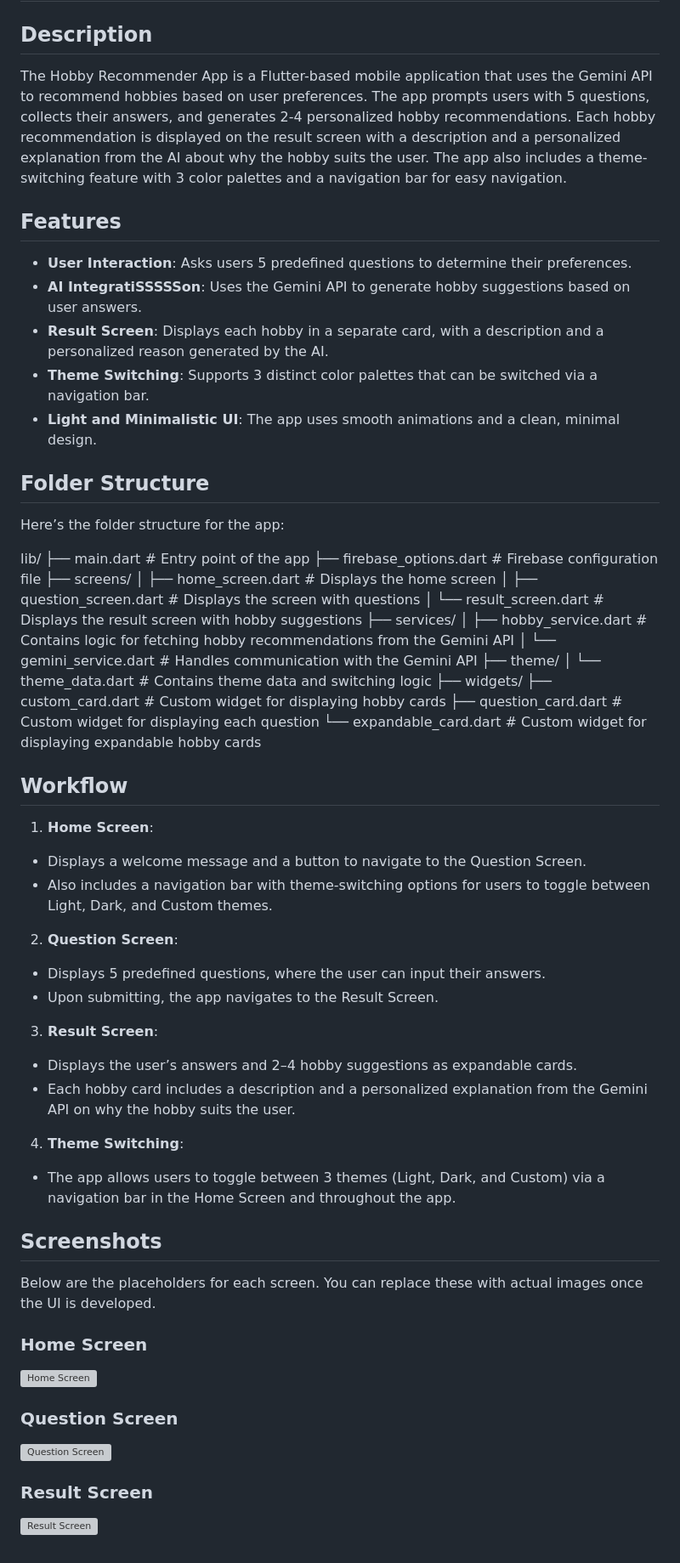
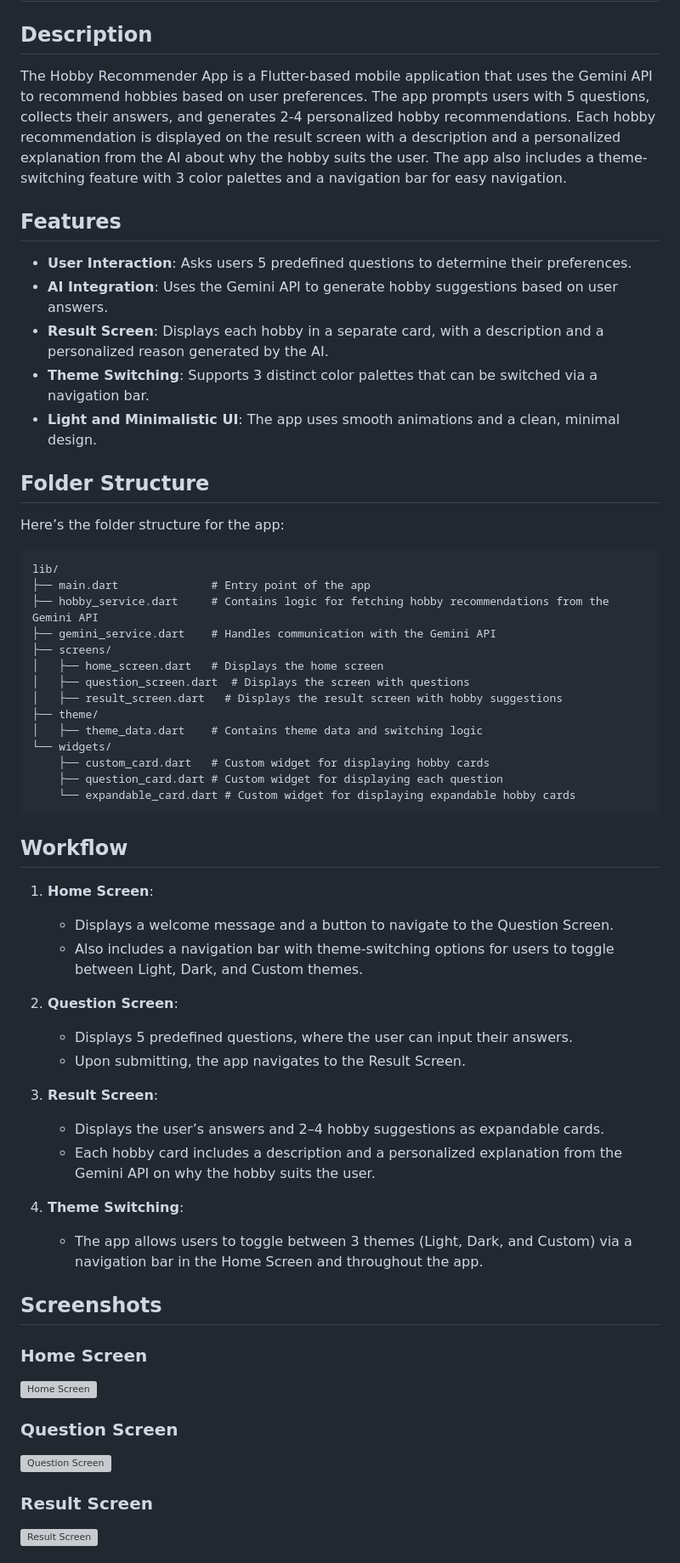
Before and after one commit to RohanXD/hobbyfinder, a Markdown page: README.md, the part around the change printed below. Shown: that part at 85% size. Drawn GitHub-style; grey boxes are pictures that could not be loaded.

````diff
--- a/README.md
+++ b/README.md
@@ -1,62 +1,51 @@
 # Hobby Recommender App
 
 ## Description
-
-The Hobby Recommender App is a Flutter-based mobile application that uses the Gemini API to
-recommend hobbies based on user preferences. The app prompts users with 5 questions, collects their
-answers, and generates 2-4 personalized hobby recommendations. Each hobby recommendation is
-displayed on the result screen with a description and a personalized explanation from the AI about
-why the hobby suits the user. The app also includes a theme-switching feature with 3 color palettes
-and a navigation bar for easy navigation.
+The Hobby Recommender App is a Flutter-based mobile application that uses the Gemini API to recommend hobbies based on user preferences. The app prompts users with 5 questions, collects their answers, and generates 2-4 personalized hobby recommendations. Each hobby recommendation is displayed on the result screen with a description and a personalized explanation from the AI about why the hobby suits the user. The app also includes a theme-switching feature with 3 color palettes and a navigation bar for easy navigation.
 
 ## Features
-
 - **User Interaction**: Asks users 5 predefined questions to determine their preferences.
-- **AI IntegratiSSSSSon**: Uses the Gemini API to generate hobby suggestions based on user answers.
-- **Result Screen**: Displays each hobby in a separate card, with a description and a personalized
-  reason generated by the AI.
+- **AI Integration**: Uses the Gemini API to generate hobby suggestions based on user answers.
+- **Result Screen**: Displays each hobby in a separate card, with a description and a personalized reason generated by the AI.
 - **Theme Switching**: Supports 3 distinct color palettes that can be switched via a navigation bar.
 - **Light and Minimalistic UI**: The app uses smooth animations and a clean, minimal design.
 
 ## Folder Structure
-
 Here’s the folder structure for the app:
 
+```
 lib/
-├── main.dart # Entry point of the app
-├── firebase_options.dart # Firebase configuration file
+├── main.dart              # Entry point of the app
+├── hobby_service.dart     # Contains logic for fetching hobby recommendations from the Gemini API
+├── gemini_service.dart    # Handles communication with the Gemini API
 ├── screens/
-│ ├── home_screen.dart # Displays the home screen
-│ ├── question_screen.dart # Displays the screen with questions
-│ └── result_screen.dart # Displays the result screen with hobby suggestions
-├── services/
-│ ├── hobby_service.dart # Contains logic for fetching hobby recommendations from the Gemini API
-│ └── gemini_service.dart # Handles communication with the Gemini API
+│   ├── home_screen.dart   # Displays the home screen
+│   ├── question_screen.dart  # Displays the screen with questions
+│   ├── result_screen.dart   # Displays the result screen with hobby suggestions
 ├── theme/
-│ └── theme_data.dart # Contains theme data and switching logic
-├── widgets/
-├── custom_card.dart # Custom widget for displaying hobby cards
-├── question_card.dart # Custom widget for displaying each question
-└── expandable_card.dart # Custom widget for displaying expandable hobby cards
-
+│   ├── theme_data.dart    # Contains theme data and switching logic
+└── widgets/
+    ├── custom_card.dart   # Custom widget for displaying hobby cards
+    ├── question_card.dart # Custom widget for displaying each question
+    └── expandable_card.dart # Custom widget for displaying expandable hobby cards
+```
 
 ## Workflow
 1. **Home Screen**:
-  - Displays a welcome message and a button to navigate to the Question Screen.
-  - Also includes a navigation bar with theme-switching options for users to toggle between Light, Dark, and Custom themes.
+    - Displays a welcome message and a button to navigate to the Question Screen.
+    - Also includes a navigation bar with theme-switching options for users to toggle between Light, Dark, and Custom themes.
 
 2. **Question Screen**:
-  - Displays 5 predefined questions, where the user can input their answers.
-  - Upon submitting, the app navigates to the Result Screen.
+    - Displays 5 predefined questions, where the user can input their answers.
+    - Upon submitting, the app navigates to the Result Screen.
 
 3. **Result Screen**:
-  - Displays the user’s answers and 2–4 hobby suggestions as expandable cards.
-  - Each hobby card includes a description and a personalized explanation from the Gemini API on why the hobby suits the user.
+    - Displays the user’s answers and 2–4 hobby suggestions as expandable cards.
+    - Each hobby card includes a description and a personalized explanation from the Gemini API on why the hobby suits the user.
 
 4. **Theme Switching**:
-  - The app allows users to toggle between 3 themes (Light, Dark, and Custom) via a navigation bar in the Home Screen and throughout the app.
+    - The app allows users to toggle between 3 themes (Light, Dark, and Custom) via a navigation bar in the Home Screen and throughout the app.
 
 ## Screenshots
-Below are the placeholders for each screen. You can replace these with actual images once the UI is developed.
 
 ### Home Screen
````
Also changed, not shown: other parts of README.md (+32 -31 lines).
